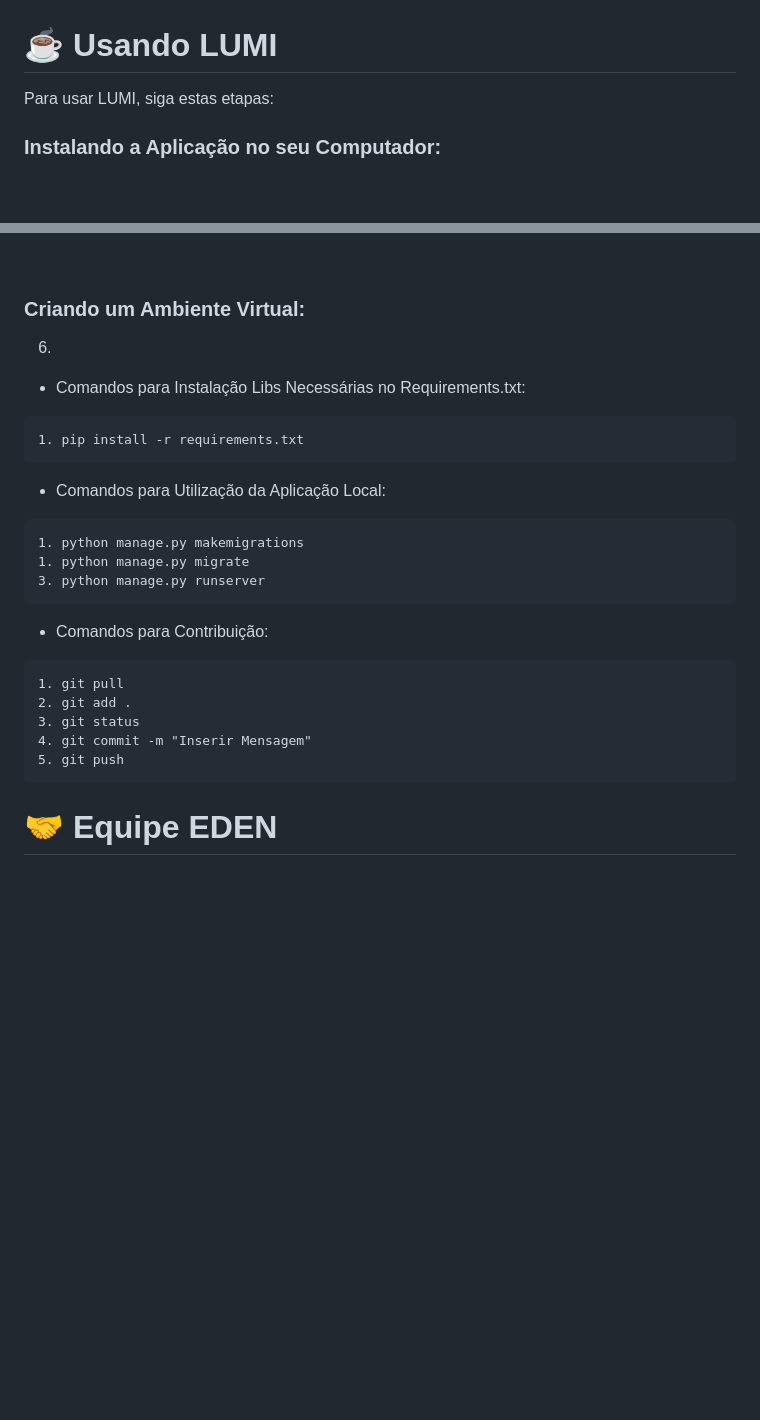
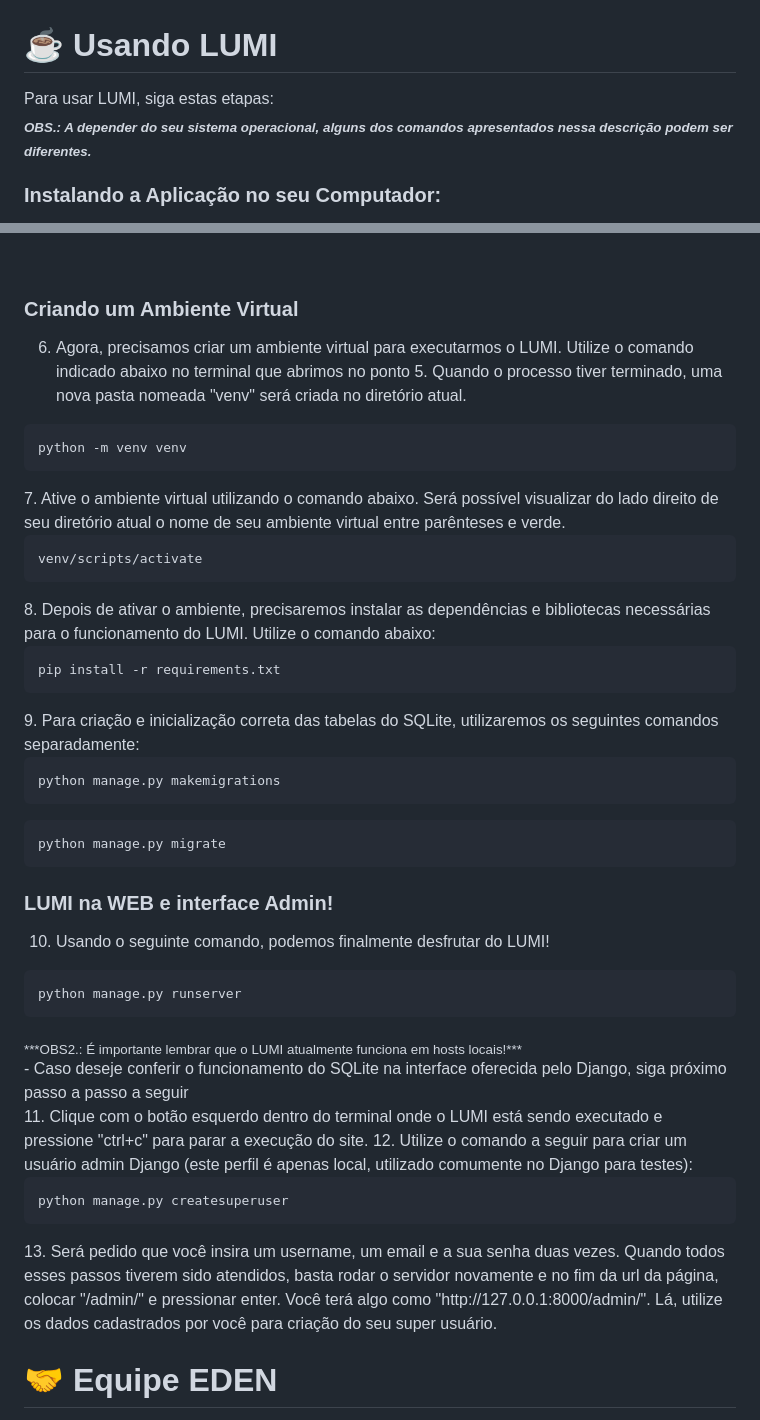
Before and after one commit to paulo-campos-57/Projetos3, a Markdown page: README.md, 2 parts joined by grey strips. Rendered like a GitHub page; blank space fills up the shorter version.

Commit message:
Update README.md
conclusão do tutorial de instalação e execução LUMI

````diff
--- a/README.md
+++ b/README.md
@@ -30,9 +30,8 @@ Para mais detalhes da nossa solução e do nosso processo de desenvolvimento, ve
 <br>
 
 # ☕ Usando LUMI
-
-Para usar LUMI, siga estas etapas:
-
+Para usar LUMI, siga estas etapas:<br>
+<sub>***OBS.: A depender do seu sistema operacional, alguns dos comandos apresentados nessa descrição podem ser diferentes.***</sub>
 ### Instalando a Aplicação no seu Computador:
 
 1. Crie uma pasta no seu computador, é ideal nomeá-la com o nome da aplicação, pois ela receberá o que está aqui no Github!
@@ -49,31 +48,56 @@ Para usar LUMI, siga estas etapas:
 
 <br>
 
- ### Criando um Ambiente Virtual:
+ ### Criando um Ambiente Virtual
+6. Agora, precisamos criar um ambiente virtual para executarmos o LUMI. Utilize o comando indicado abaixo no terminal que abrimos no ponto 5. Quando o processo tiver terminado, uma nova pasta nomeada "venv" será criada no diretório atual.
+<dt>
 
-6.
+    python -m venv venv
 
-- Comandos para Instalação Libs Necessárias no Requirements.txt:
-```
-1. pip install -r requirements.txt
-```
+</dt>
+7. Ative o ambiente virtual utilizando o comando abaixo. Será possível visualizar do lado direito de seu diretório atual o nome de seu ambiente virtual entre parênteses e verde.
+<dt>
 
-- Comandos para Utilização da Aplicação Local:
-```
-1. python manage.py makemigrations
-1. python manage.py migrate
-3. python manage.py runserver
-```
+    venv/scripts/activate
 
+</dt>
+8. Depois de ativar o ambiente, precisaremos instalar as dependências e bibliotecas necessárias para o funcionamento do LUMI. Utilize o comando abaixo:
+<dt>
 
-- Comandos para Contribuição:
-```
-1. git pull
-2. git add .
-3. git status
-4. git commit -m "Inserir Mensagem"
-5. git push
-```
+    pip install -r requirements.txt
+
+</dt>
+9. Para criação e inicialização correta das tabelas do SQLite, utilizaremos os seguintes comandos separadamente:
+<dt>
+
+    python manage.py makemigrations
+
+</dt>
+<dt>
+
+    python manage.py migrate
+
+</dt>
+
+### LUMI na WEB e interface Admin!
+10. Usando o seguinte comando, podemos finalmente desfrutar do LUMI!
+<dt>
+
+    python manage.py runserver
+
+</dt>
+<sub>***OBS2.: É importante lembrar que o LUMI atualmente funciona em hosts locais!***</sub>
+<br>
+- Caso deseje conferir o funcionamento do SQLite na interface oferecida pelo Django, siga próximo passo a passo a seguir
+<br>
+11. Clique com o botão esquerdo dentro do terminal onde o LUMI está sendo executado e pressione "ctrl+c" para parar a execução do site.
+12. Utilize o comando a seguir para criar um usuário admin Django (este perfil é apenas local, utilizado comumente no Django para testes):
+<dt>
+
+    python manage.py createsuperuser
+
+</dt>
+13. Será pedido que você insira um username, um email e a sua senha duas vezes. Quando todos esses passos tiverem sido atendidos, basta rodar o servidor novamente e no fim da url da página, colocar "/admin/" e pressionar enter. Você terá algo como "http://127.0.0.1:8000/admin/". Lá, utilize os dados cadastrados por você para criação do seu super usuário.
 
 # 🤝 Equipe EDEN
 
````
